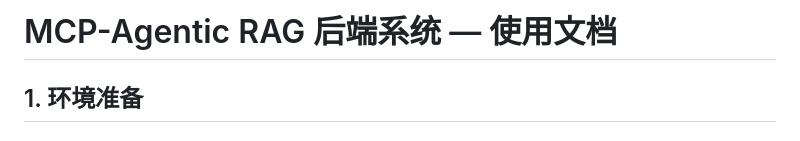
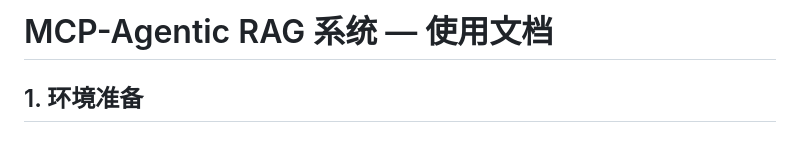
Before and after one commit to zhigao3ks/Agentic, a Markdown page: README.md, the part around the change. Rendered like a GitHub page.

Commit message:
修改readme

```diff
--- a/README.md
+++ b/README.md
@@ -1,4 +1,4 @@
-# MCP-Agentic RAG 后端系统 — 使用文档
+# MCP-Agentic RAG 系统 — 使用文档
 
 ## 1. 环境准备
 
```
